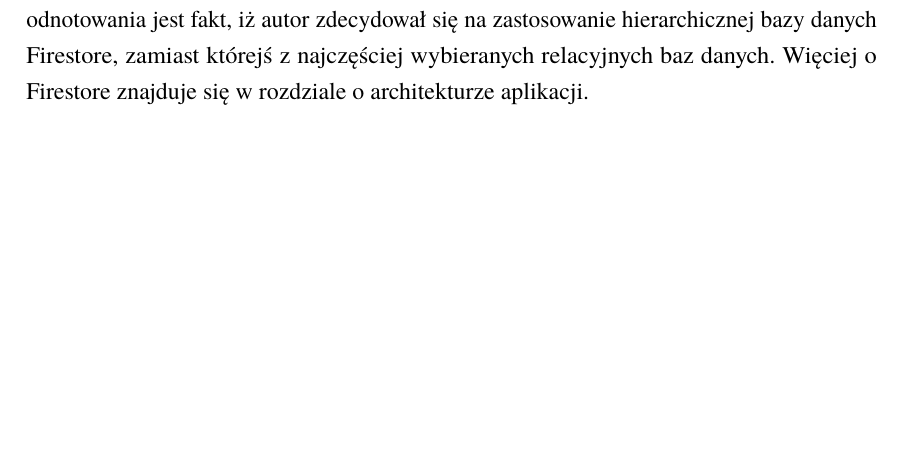
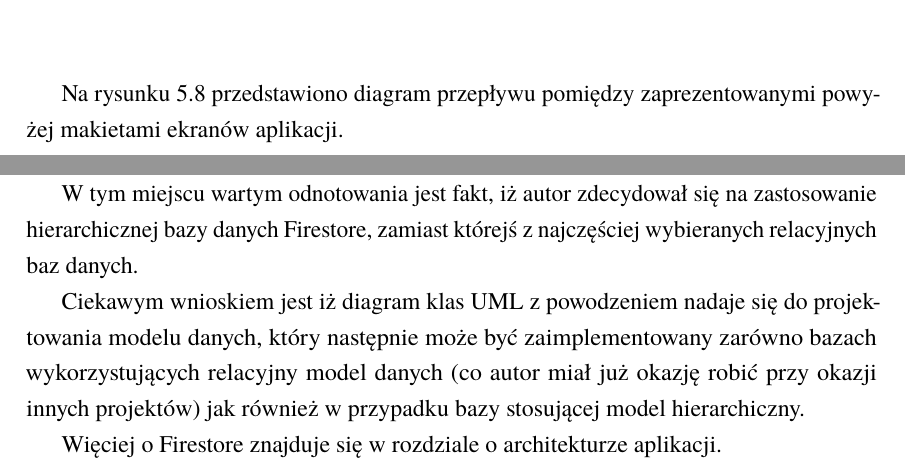
Before and after one commit to kk0walski/scrumPoker, a LaTeX thesis (Latex/praca.tex, which reads Latex/Projekt.tex): part of page 30 of 58 before the commit and two parts of pages 29 and 31 of 58 after it, the two joined at a grey line, cut at the place of the change, the shorter picture padded with empty space. Compiled offline with pdfLaTeX.

Commit message:
Kolejne poprawki w Projekt

```diff
--- a/Latex/Projekt.tex
+++ b/Latex/Projekt.tex
@@ -164,6 +164,9 @@ Prototyp interfejsu użytkownika został stworzony dzięki narzędziu Visual Par
 	\label{rys:GameScreen}
 \end{figure}
 
+Na rysunku \ref{rys:ScreensDiagram} przedstawiono diagram przepływu pomiędzy
+zaprezentowanymi powyżej makietami ekranów aplikacji.
+
 \begin{figure}[H]
 	\centering\includegraphics[width=\textwidth]{img/ScreensDiagram}
 	\caption{Diagram przepływu między ekranami aplikacji}.
@@ -173,13 +176,21 @@ Prototyp interfejsu użytkownika został stworzony dzięki narzędziu Visual Par
 \section{Baza danych}
 
 Na rysunku \ref{rys:ClassDiagram} przedstawiono model danych w aplikacji.
-W tym miejscu wartym odnotowania jest fakt, iż autor zdecydował się
-na zastosowanie hierarchicznej bazy danych Firestore, zamiast którejś z najczęściej
-wybieranych relacyjnych baz danych.
-Więciej o Firestore znajduje się w rozdziale o architekturze aplikacji.
 
 \begin{figure}[H]
 	\centering\includegraphics[width=\textwidth]{img/ClassDiagram}
 	\caption{Diagram klas, przedstawiający koncepcję bazy danych}.
 	\label{rys:ClassDiagram}
 \end{figure}
+
+W tym miejscu wartym odnotowania jest fakt, iż autor zdecydował się
+na zastosowanie hierarchicznej bazy danych Firestore, zamiast którejś z najczęściej
+wybieranych relacyjnych baz danych.
+
+Ciekawym wnioskiem jest iż diagram klas UML z powodzeniem nadaje się do projektowania
+modelu danych, który następnie może być zaimplementowany zarówno bazach
+wykorzystujących relacyjny model danych (co autor miał już okazję robić
+przy okazji innych projektów) jak również w przypadku bazy stosującej
+model hierarchiczny.
+
+Więciej o Firestore znajduje się w rozdziale o architekturze aplikacji.
```
